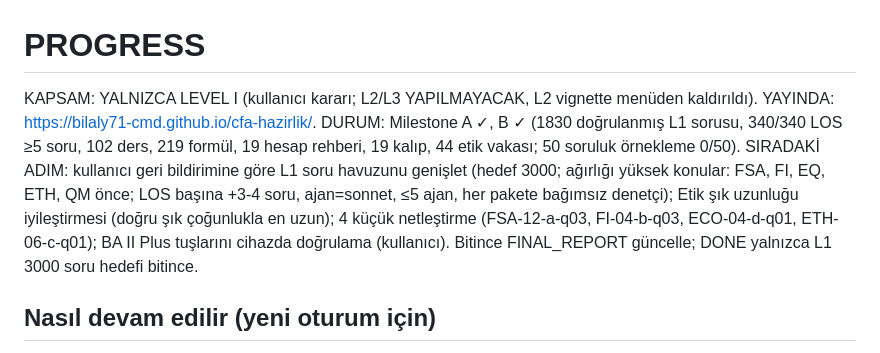
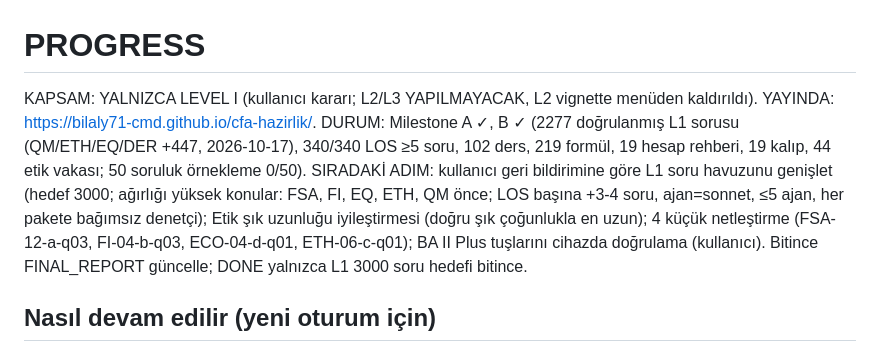
Before and after one commit to bilaly71-cmd/cfa-hazirlik, a Markdown page: PROGRESS.md, the part around the change. Drawn GitHub-style.

Commit message:
PROGRESS: 2277 soru

```diff
--- a/PROGRESS.md
+++ b/PROGRESS.md
@@ -1,6 +1,6 @@
 # PROGRESS
 
-KAPSAM: YALNIZCA LEVEL I (kullanıcı kararı; L2/L3 YAPILMAYACAK, L2 vignette menüden kaldırıldı). YAYINDA: https://bilaly71-cmd.github.io/cfa-hazirlik/. DURUM: Milestone A ✓, B ✓ (1830 doğrulanmış L1 sorusu, 340/340 LOS ≥5 soru, 102 ders, 219 formül, 19 hesap rehberi, 19 kalıp, 44 etik vakası; 50 soruluk örnekleme 0/50). SIRADAKİ ADIM: kullanıcı geri bildirimine göre L1 soru havuzunu genişlet (hedef 3000; ağırlığı yüksek konular: FSA, FI, EQ, ETH, QM önce; LOS başına +3-4 soru, ajan=sonnet, ≤5 ajan, her pakete bağımsız denetçi); Etik şık uzunluğu iyileştirmesi (doğru şık çoğunlukla en uzun); 4 küçük netleştirme (FSA-12-a-q03, FI-04-b-q03, ECO-04-d-q01, ETH-06-c-q01); BA II Plus tuşlarını cihazda doğrulama (kullanıcı). Bitince FINAL_REPORT güncelle; DONE yalnızca L1 3000 soru hedefi bitince.
+KAPSAM: YALNIZCA LEVEL I (kullanıcı kararı; L2/L3 YAPILMAYACAK, L2 vignette menüden kaldırıldı). YAYINDA: https://bilaly71-cmd.github.io/cfa-hazirlik/. DURUM: Milestone A ✓, B ✓ (2277 doğrulanmış L1 sorusu (QM/ETH/EQ/DER +447, 2026-10-17), 340/340 LOS ≥5 soru, 102 ders, 219 formül, 19 hesap rehberi, 19 kalıp, 44 etik vakası; 50 soruluk örnekleme 0/50). SIRADAKİ ADIM: kullanıcı geri bildirimine göre L1 soru havuzunu genişlet (hedef 3000; ağırlığı yüksek konular: FSA, FI, EQ, ETH, QM önce; LOS başına +3-4 soru, ajan=sonnet, ≤5 ajan, her pakete bağımsız denetçi); Etik şık uzunluğu iyileştirmesi (doğru şık çoğunlukla en uzun); 4 küçük netleştirme (FSA-12-a-q03, FI-04-b-q03, ECO-04-d-q01, ETH-06-c-q01); BA II Plus tuşlarını cihazda doğrulama (kullanıcı). Bitince FINAL_REPORT güncelle; DONE yalnızca L1 3000 soru hedefi bitince.
 
 ## Nasıl devam edilir (yeni oturum için)
 - İçerik kuralları: `docs/CONTENT_SPEC.md`; üretici görev şablonu: `docs/GEN_PROMPT.md`; denetçi: `docs/REVIEW_SPEC.md`.
```
